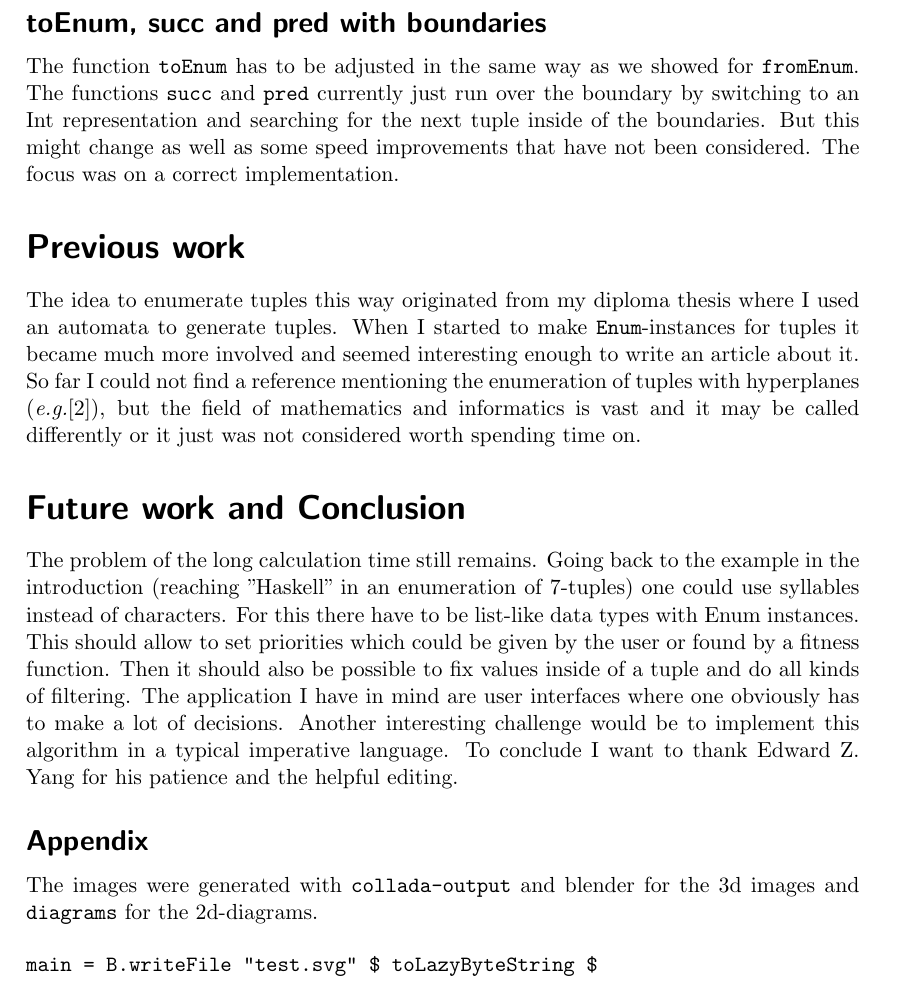
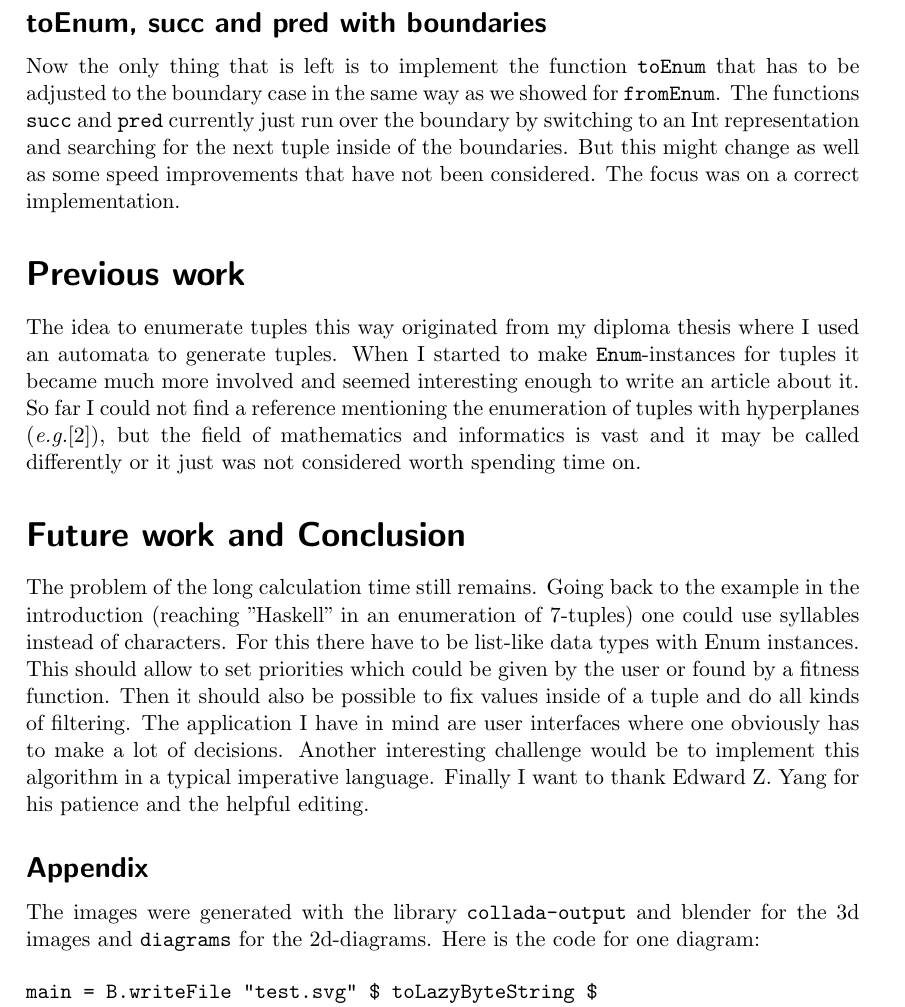
Before and after one commit to ezyang/tmr-issue20, a LaTeX document (tuples.tex): part of page 16 of 17, cut so that both start at the same text. Compiled offline with pdfLaTeX; an older LaTeX class or package is replaced by its successor.

```diff
--- a/tuples.tex
+++ b/tuples.tex
@@ -523,6 +523,7 @@
 
 \subsection{toEnum, succ and pred with boundaries}
-The function \verb|toEnum| has to be adjusted in the same way as we showed for \verb|fromEnum|.
+Now the only thing that is left is to implement the function \verb|toEnum| that has to be adjusted to the boundary case
+in the same way as we showed for \verb|fromEnum|.
 The functions \verb|succ| and \verb|pred| currently just run over the boundary by switching
 to an Int representation and searching for the next tuple inside of the boundaries.
 But this might change as well as some speed improvements that have not been considered.
@@ -546,12 +547,12 @@
 The application I have in mind are user interfaces where one obviously has to make a lot
 of decisions.
 Another interesting challenge would be to implement this algorithm in a typical imperative language.
-To conclude I want to thank Edward Z. Yang for his patience and the helpful editing.
+Finally I want to thank Edward Z. Yang for his patience and the helpful editing.
 
 \subsection{Appendix}
 
-The images were generated with \verb|collada-output| and blender for the 3d images
-and \verb|diagrams| for the 2d-diagrams.
+The images were generated with the library \verb|collada-output| and blender for the 3d images
+and \verb|diagrams| for the 2d-diagrams. Here is the code for one diagram:
 
 \begin{verbatim}
 main = B.writeFile "test.svg" $ toLazyByteString $
```
Also changed, not shown: tuples.tex (16 more changed lines), 1 other file.
